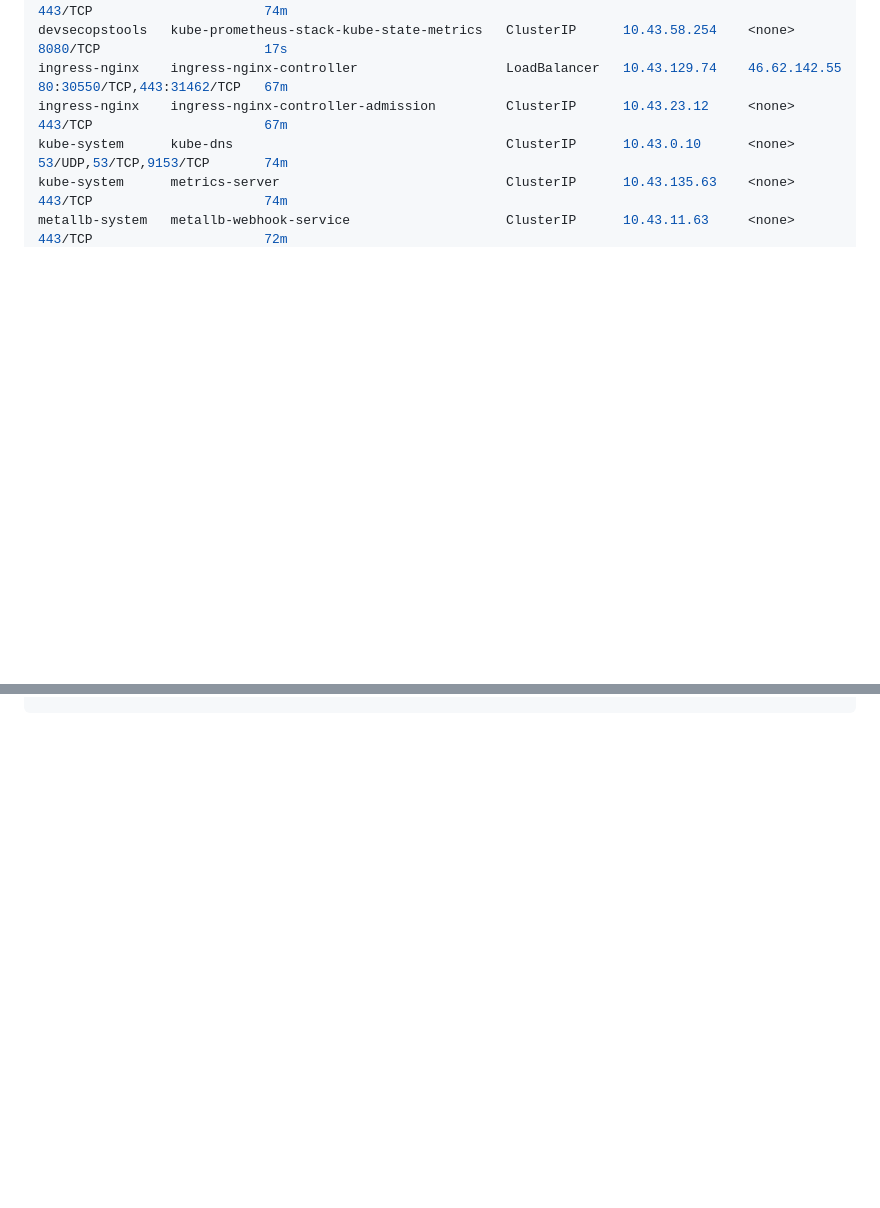
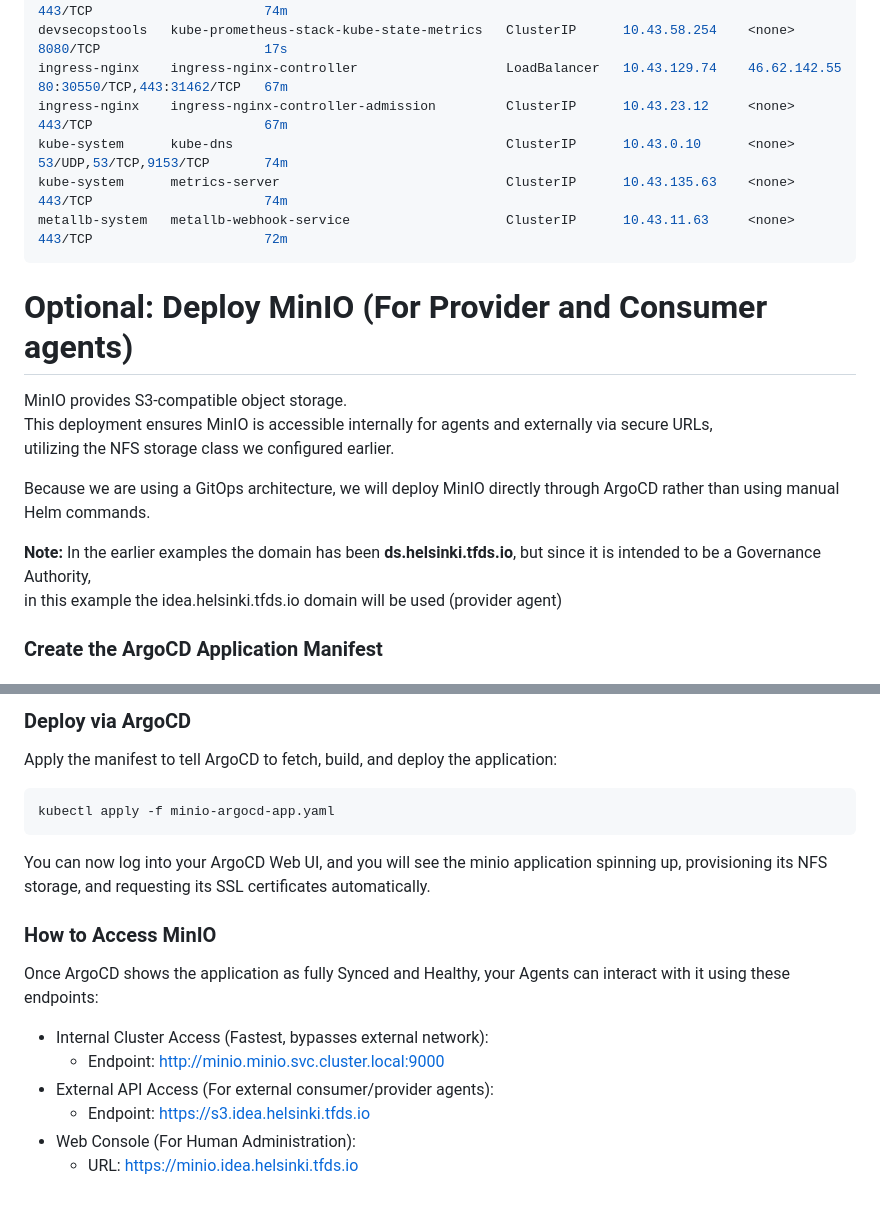
Before and after one commit to ForumViriumHelsinki/traffic_flow_data_space, a Markdown page: SIMPL-k8s/k8s_setup_single_node.md, 2 parts joined by grey strips. Rendered like a GitHub page; blank space fills up the shorter version.

````diff
--- a/SIMPL-k8s/k8s_setup_single_node.md
+++ b/SIMPL-k8s/k8s_setup_single_node.md
@@ -408,3 +408,17 @@ kube-system      kube-dns                                   ClusterIP      10.43
 kube-system      metrics-server                             ClusterIP      10.43.135.63    <none>         443/TCP                      74m
 metallb-system   metallb-webhook-service                    ClusterIP      10.43.11.63     <none>         443/TCP                      72m
 ```
+
+# Optional: Deploy MinIO (For Provider and Consumer agents)
+
+MinIO provides S3-compatible object storage.
+This deployment ensures MinIO is accessible internally for agents and externally via secure URLs,
+utilizing the NFS storage class we configured earlier.
+
+Because we are using a GitOps architecture, we will deploy MinIO directly through ArgoCD rather than using manual Helm commands.
+
+**Note:** In the earlier examples the domain has been **ds.helsinki.tfds.io**, but since it is intended to be a Governance Authority,
+in this example the idea.helsinki.tfds.io domain will be used (provider agent)
+
+### Create the ArgoCD Application Manifest
+
@@ -410,0 +499,19 @@ metallb-system   metallb-webhook-service                    ClusterIP      10.43
+### Deploy via ArgoCD
+
+Apply the manifest to tell ArgoCD to fetch, build, and deploy the application:
+
+```shell
+kubectl apply -f minio-argocd-app.yaml
+```
+You can now log into your ArgoCD Web UI, and you will see the minio application spinning up, provisioning its NFS storage, and requesting its SSL certificates automatically.
+
+### How to Access MinIO
+
+Once ArgoCD shows the application as fully Synced and Healthy, your Agents can interact with it using these endpoints:
+
+- Internal Cluster Access (Fastest, bypasses external network):
+  - Endpoint: http://minio.minio.svc.cluster.local:9000
+- External API Access (For external consumer/provider agents):
+  - Endpoint: https://s3.idea.helsinki.tfds.io
+- Web Console (For Human Administration):
+  - URL: https://minio.idea.helsinki.tfds.io
````
Also changed, not shown: other parts of SIMPL-k8s/k8s_setup_single_node.md (+74 -0 lines).
